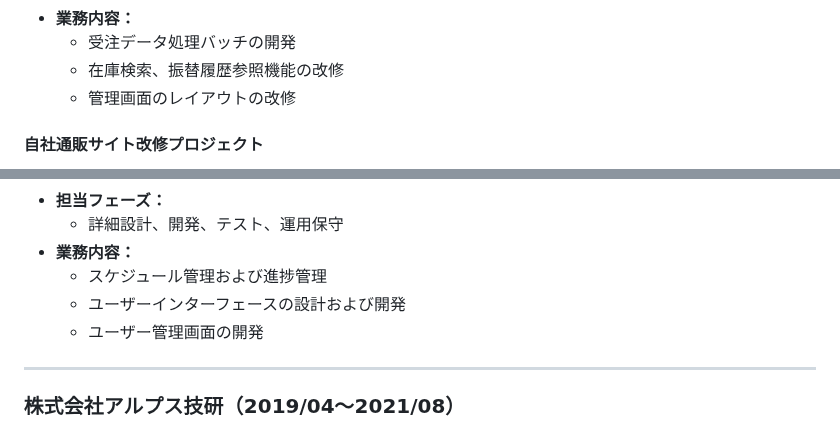
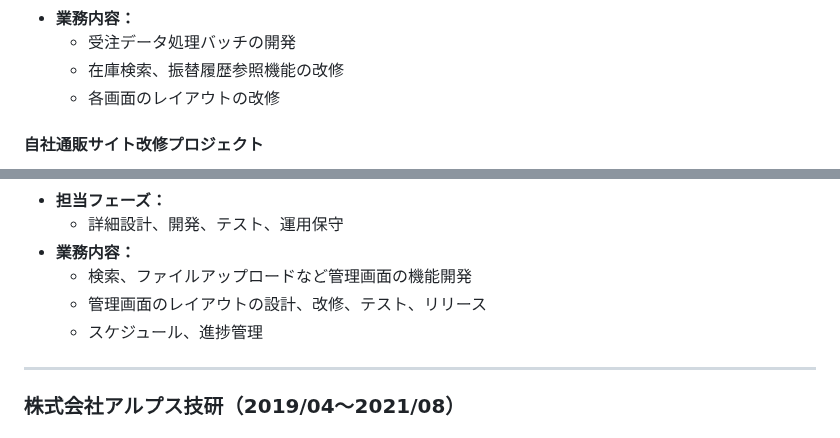
Before and after one commit to djydjy333/djydjy333.github.io, a Markdown page: README.md, 2 parts joined by grey strips. GitHub-like rendering.

```diff
--- a/README.md
+++ b/README.md
@@ -57,7 +57,7 @@
 - **業務内容：**
     - 受注データ処理バッチの開発
     - 在庫検索、振替履歴参照機能の改修
-    - 管理画面のレイアウトの改修
+    - 各画面のレイアウトの改修
 
 #### 自社通販サイト改修プロジェクト
 - **プロジェクトのURL：**
@@ -90,9 +90,9 @@
 - **担当フェーズ：**
     - 詳細設計、開発、テスト、運用保守
 - **業務内容：**
-    - スケジュール管理および進捗管理
-    - ユーザーインターフェースの設計および開発
-    - ユーザー管理画面の開発
+    - 検索、ファイルアップロードなど管理画面の機能開発
+    - 管理画面のレイアウトの設計、改修、テスト、リリース
+    - スケジュール、進捗管理
 ---
 
 ### 株式会社アルプス技研（2019/04〜2021/08）
```
